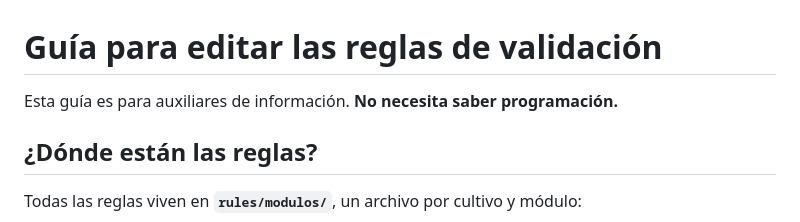
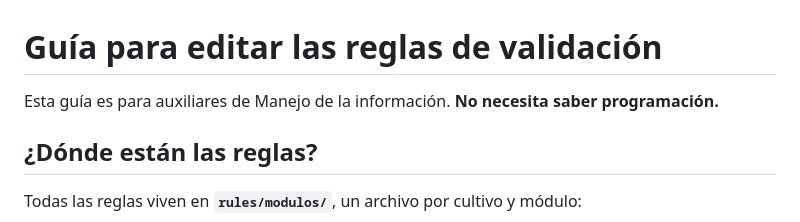
Before and after one commit to paololeon23/MI-QA, a Markdown page: rules/GUIA-PARA-EDITAR-REGLAS.md, the part around the change. Drawn GitHub-style.

```diff
--- a/rules/GUIA-PARA-EDITAR-REGLAS.md
+++ b/rules/GUIA-PARA-EDITAR-REGLAS.md
@@ -1,6 +1,6 @@
 # Guía para editar las reglas de validación
 
-Esta guía es para auxiliares de información. **No necesita saber programación.**
+Esta guía es para auxiliares de Manejo de la información. **No necesita saber programación.**
 
 ## ¿Dónde están las reglas?
 
```
